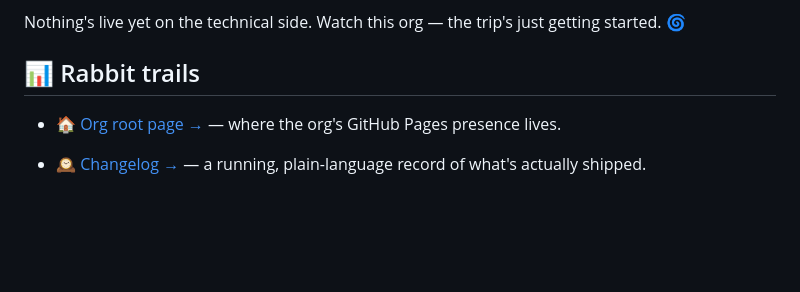
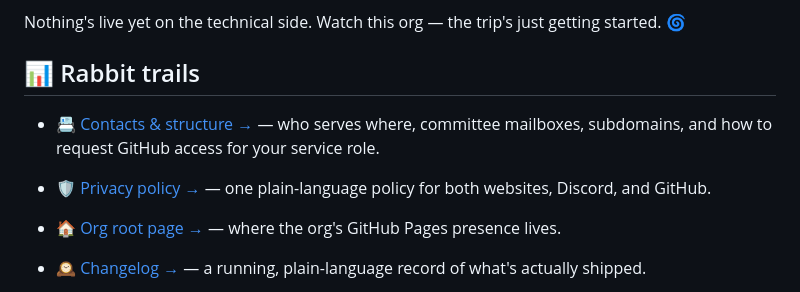
Before and after one commit to psychedelicsinrecovery/psychedelicsinrecovery.github.io, a Markdown page: README.md, the part around the change. Drawn GitHub-style; blank space fills up the shorter version.

Commit message:
chore: sync README from org profile (automated)

```diff
--- a/README.md
+++ b/README.md
@@ -57,6 +57,13 @@ Nothing's live yet on the technical side. Watch this org — the trip's just get
 
 ## 📊 Rabbit trails
 
+- [📇 Contacts & structure →](https://github.com/psychedelicsinrecovery/.github/blob/main/CONTACTS.md) —
+  who serves where, committee mailboxes, subdomains, and how to request GitHub access for your
+  service role.
+
+- [🛡️ Privacy policy →](https://github.com/psychedelicsinrecovery/.github/blob/main/privacy-policy.md) —
+  one plain-language policy for both websites, Discord, and GitHub.
+
 - [🏠 Org root page →](https://psychedelicsinrecovery.github.io) — where the org's GitHub Pages
   presence lives.
 
```
